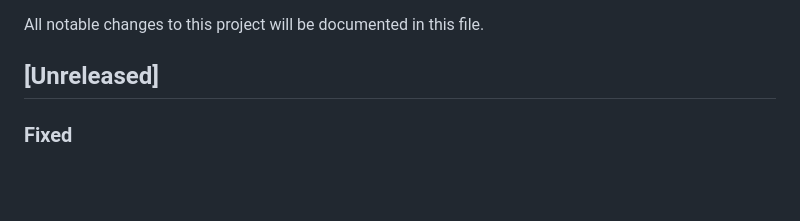
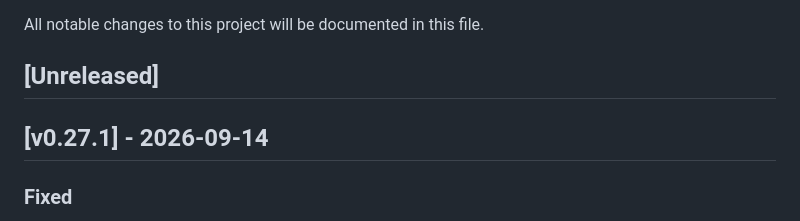
Before and after one commit to Hecatoncheir/lazyrest, a Markdown page: CHANGELOG.md, the part around the change. Drawn GitHub-style; blank space fills up the shorter version.

Commit message:
docs: prepare v0.27.1 release
Co-Authored-By: Claude Opus 5 <noreply@anthropic.com>

```diff
--- a/CHANGELOG.md
+++ b/CHANGELOG.md
@@ -3,6 +3,8 @@
 All notable changes to this project will be documented in this file.
 
 ## [Unreleased]
+
+## [v0.27.1] - 2026-09-14
 
 ### Fixed
 - The frame composer leaves the screen once the frame is sent, instead of staying drawn over the log.
```
